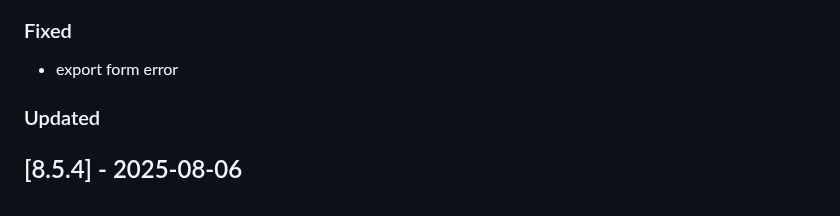
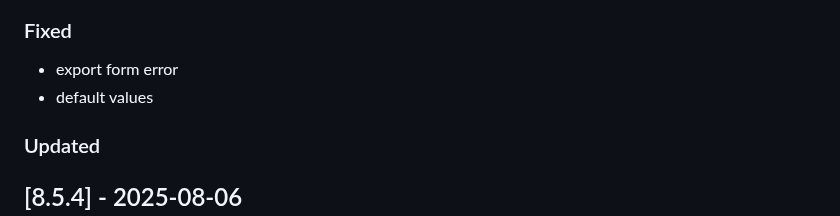
Before and after one commit to Tsjippy/forms, a Markdown page: CHANGELOG.md, the part around the change. Rendered like a GitHub page.

Commit message:
Update changelog with commit message

```diff
--- a/CHANGELOG.md
+++ b/CHANGELOG.md
@@ -7,6 +7,7 @@
 
 ### Fixed
 - export form error
+- default values
 
 ### Updated
 
```
